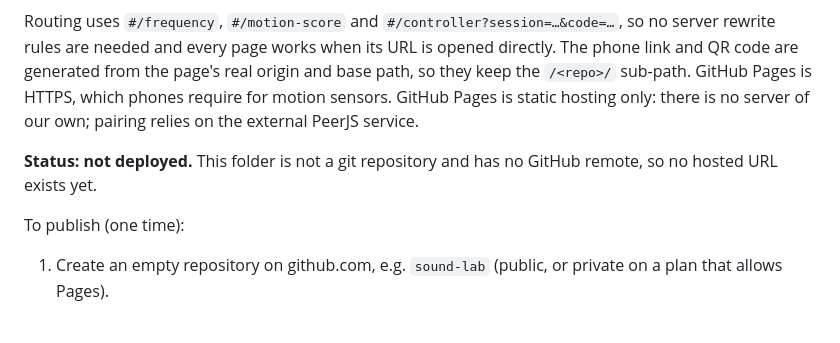
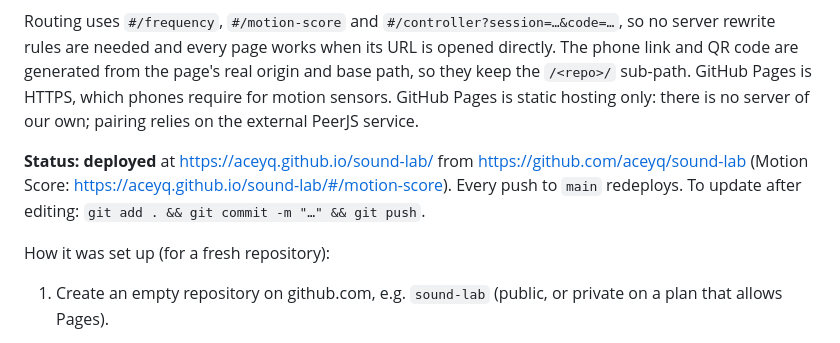
Before and after one commit to aceyq/sound-lab, a Markdown page: README.md, the part around the change. GitHub-like rendering.

Commit message:
Docs: record verified GitHub Pages URL
Co-Authored-By: Claude Opus 5.5 (1M context) <noreply@anthropic.com>

```diff
--- a/README.md
+++ b/README.md
@@ -48,9 +48,9 @@ BASE_PATH=/<repo-name>/ npm run build
 
 Routing uses `#/frequency`, `#/motion-score` and `#/controller?session=…&code=…`, so no server rewrite rules are needed and every page works when its URL is opened directly. The phone link and QR code are generated from the page's real origin and base path, so they keep the `/<repo>/` sub-path. GitHub Pages is HTTPS, which phones require for motion sensors. GitHub Pages is static hosting only: there is no server of our own; pairing relies on the external PeerJS service.
 
-**Status: not deployed.** This folder is not a git repository and has no GitHub remote, so no hosted URL exists yet.
+**Status: deployed** at https://aceyq.github.io/sound-lab/ from https://github.com/aceyq/sound-lab (Motion Score: https://aceyq.github.io/sound-lab/#/motion-score). Every push to `main` redeploys. To update after editing: `git add . && git commit -m "…" && git push`.
 
-To publish (one time):
+How it was set up (for a fresh repository):
 
 1. Create an empty repository on github.com, e.g. `sound-lab` (public, or private on a plan that allows Pages).
 2. In Terminal:
```
Also changed, not shown: PRESENTATION_NOTES.md (+1 -1 lines).
